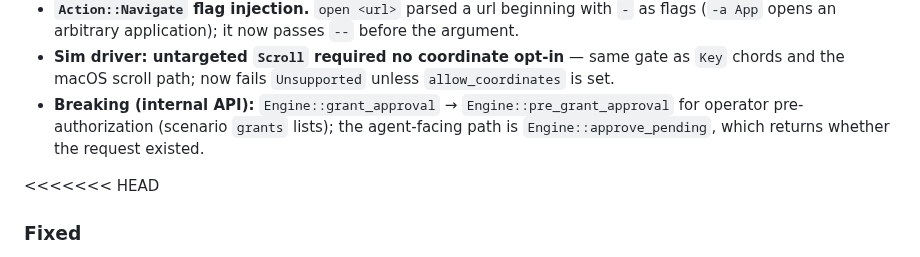
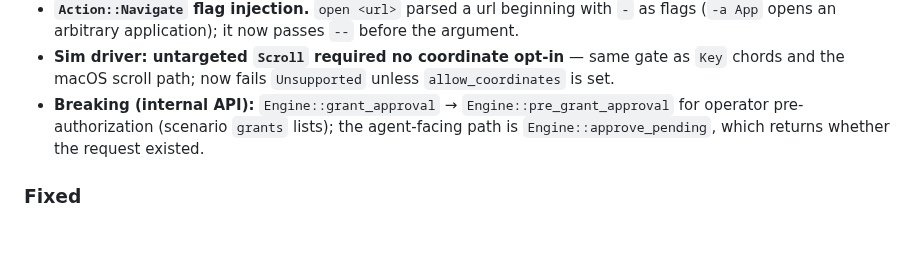
Before and after one commit to Shugar03/dexter, a Markdown page: CHANGELOG.md, the part around the change. Drawn GitHub-style; blank space fills up the shorter version.

Commit message:
changelog: drop residual conflict marker
Co-Authored-By: Devin AI <158243242+devin-ai-integration[bot]@users.noreply.github.com>

```diff
--- a/CHANGELOG.md
+++ b/CHANGELOG.md
@@ -27,7 +27,6 @@
   `grants` lists); the agent-facing path is `Engine::approve_pending`,
   which returns whether the request existed.
 
-<<<<<<< HEAD
 ### Fixed
 
 - **Laya worker protocol desync.** Responses were paired positionally:
```
